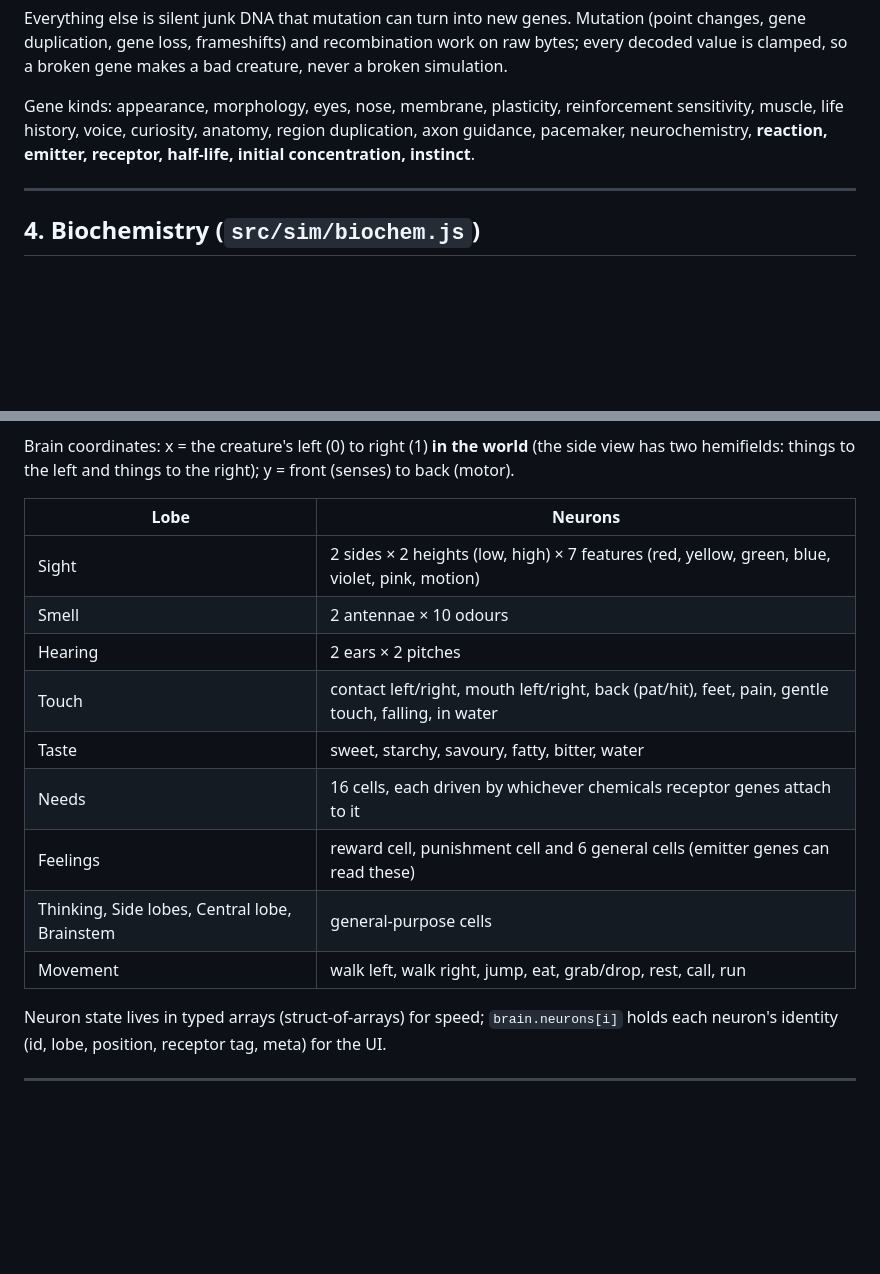
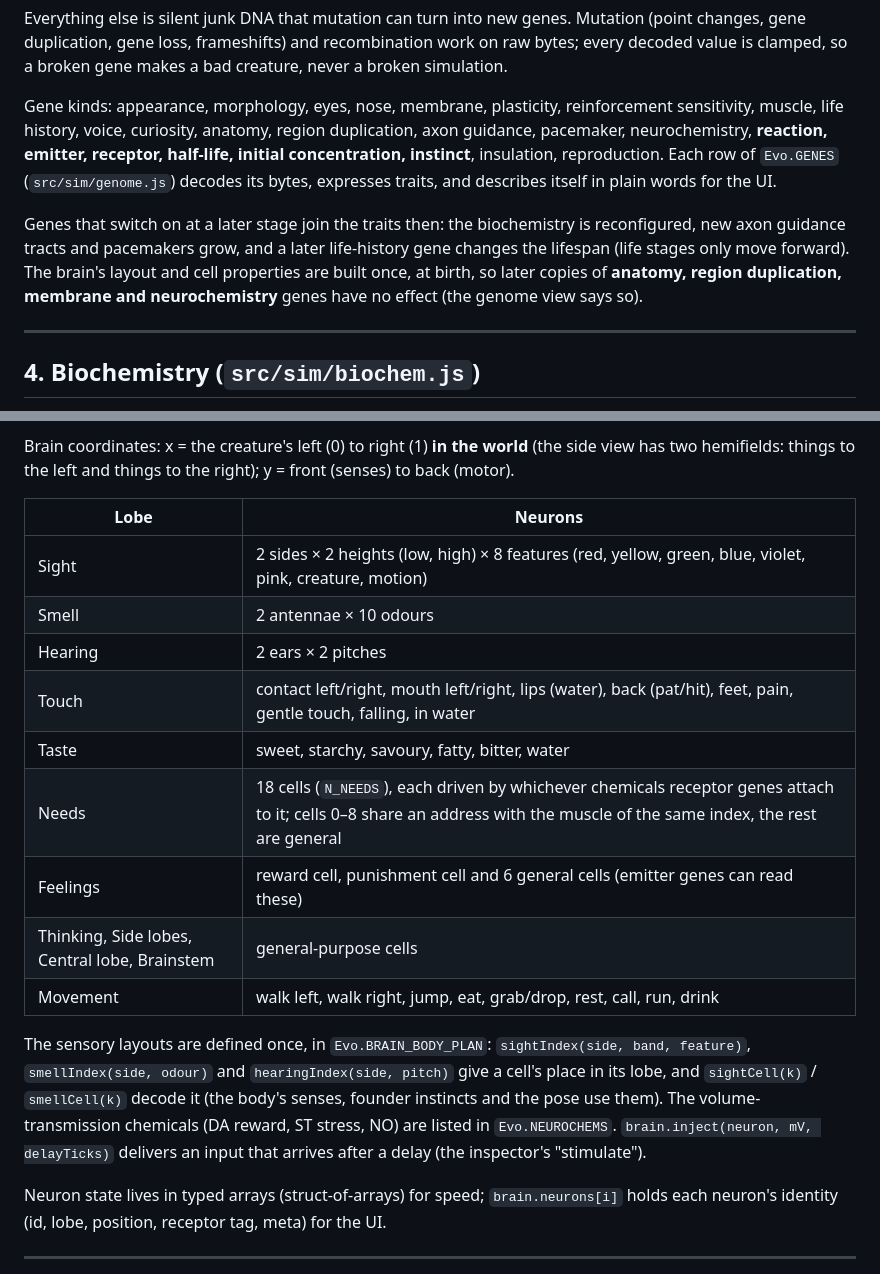
Before and after one commit to TheOnlyOne93/Evo, a Markdown page: docs/DESIGN.md, 2 parts joined by grey strips. Rendered like a GitHub page; blank space fills up the shorter version.

```diff
--- a/docs/DESIGN.md
+++ b/docs/DESIGN.md
@@ -53,7 +53,15 @@ decoded value is clamped, so a broken gene makes a bad creature, never a broken
 
 Gene kinds: appearance, morphology, eyes, nose, membrane, plasticity, reinforcement sensitivity,
 muscle, life history, voice, curiosity, anatomy, region duplication, axon guidance, pacemaker,
-neurochemistry, **reaction, emitter, receptor, half-life, initial concentration, instinct**.
+neurochemistry, **reaction, emitter, receptor, half-life, initial concentration, instinct**,
+insulation, reproduction. Each row of `Evo.GENES` (`src/sim/genome.js`) decodes its bytes,
+expresses traits, and describes itself in plain words for the UI.
+
+Genes that switch on at a later stage join the traits then: the biochemistry is reconfigured, new
+axon guidance tracts and pacemakers grow, and a later life-history gene changes the lifespan (life
+stages only move forward). The brain's layout and cell properties are built once, at birth, so
+later copies of **anatomy, region duplication, membrane and neurochemistry** genes have no effect
+(the genome view says so).
 
 ---
 
@@ -99,15 +107,22 @@ two hemifields: things to the left and things to the right); y = front (senses)
 
 | Lobe | Neurons |
 |---|---|
-| Sight | 2 sides × 2 heights (low, high) × 7 features (red, yellow, green, blue, violet, pink, motion) |
+| Sight | 2 sides × 2 heights (low, high) × 8 features (red, yellow, green, blue, violet, pink, creature, motion) |
 | Smell | 2 antennae × 10 odours |
 | Hearing | 2 ears × 2 pitches |
-| Touch | contact left/right, mouth left/right, back (pat/hit), feet, pain, gentle touch, falling, in water |
+| Touch | contact left/right, mouth left/right, lips (water), back (pat/hit), feet, pain, gentle touch, falling, in water |
 | Taste | sweet, starchy, savoury, fatty, bitter, water |
-| Needs | 16 cells, each driven by whichever chemicals receptor genes attach to it |
+| Needs | 18 cells (`N_NEEDS`), each driven by whichever chemicals receptor genes attach to it; cells 0–8 share an address with the muscle of the same index, the rest are general |
 | Feelings | reward cell, punishment cell and 6 general cells (emitter genes can read these) |
 | Thinking, Side lobes, Central lobe, Brainstem | general-purpose cells |
-| Movement | walk left, walk right, jump, eat, grab/drop, rest, call, run |
+| Movement | walk left, walk right, jump, eat, grab/drop, rest, call, run, drink |
+
+The sensory layouts are defined once, in `Evo.BRAIN_BODY_PLAN`: `sightIndex(side, band, feature)`,
+`smellIndex(side, odour)` and `hearingIndex(side, pitch)` give a cell's place in its lobe, and
+`sightCell(k)` / `smellCell(k)` decode it (the body's senses, founder instincts and the pose use
+them). The volume-transmission chemicals (DA reward, ST stress, NO) are listed in `Evo.NEUROCHEMS`.
+`brain.inject(neuron, mV, delayTicks)` delivers an input that arrives after a delay (the inspector's
+"stimulate").
 
 Neuron state lives in typed arrays (struct-of-arrays) for speed; `brain.neurons[i]` holds each
 neuron's identity (id, lobe, position, receptor tag, meta) for the UI.
```
Also changed, not shown: other parts of docs/DESIGN.md (+15 -7 lines).
